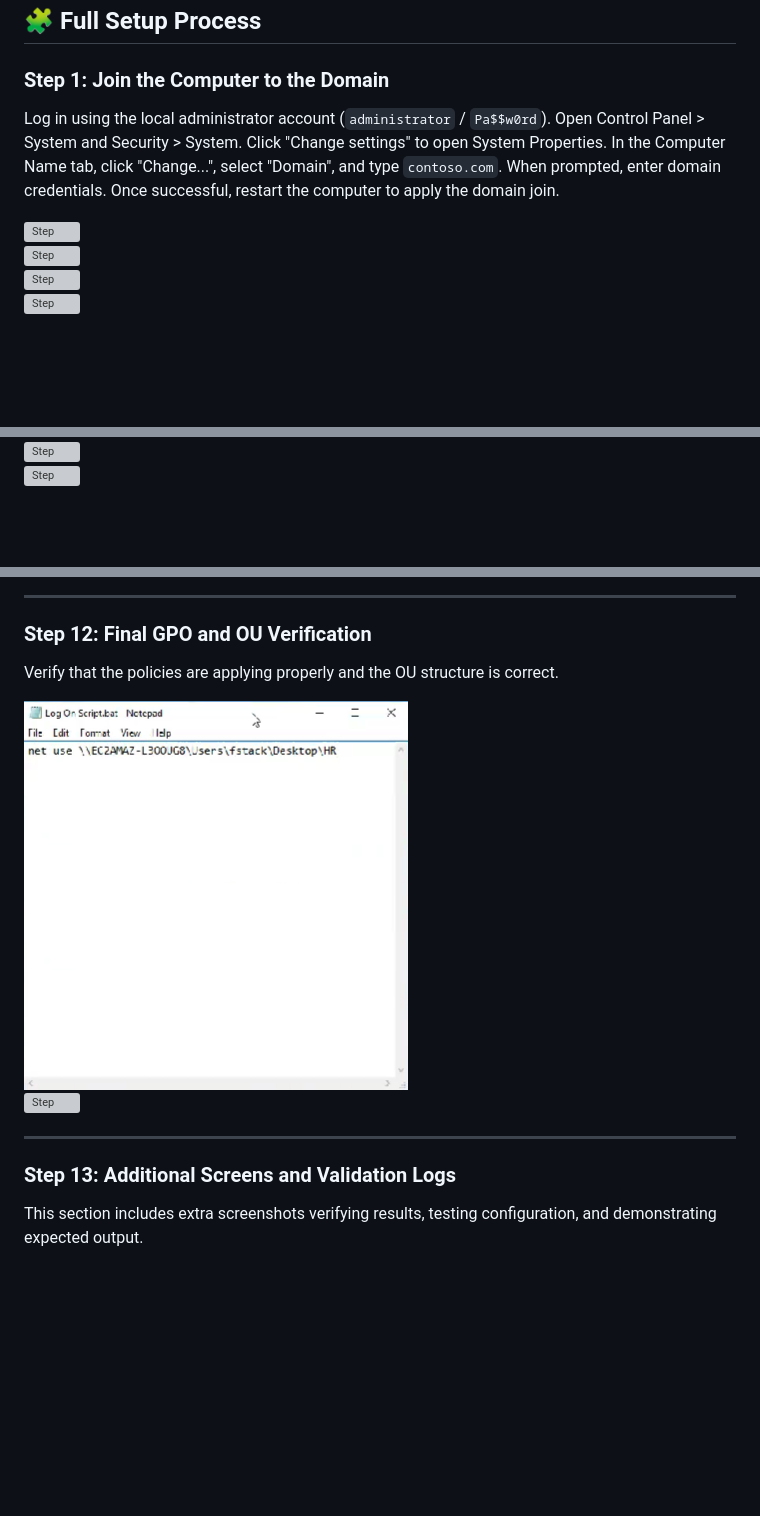
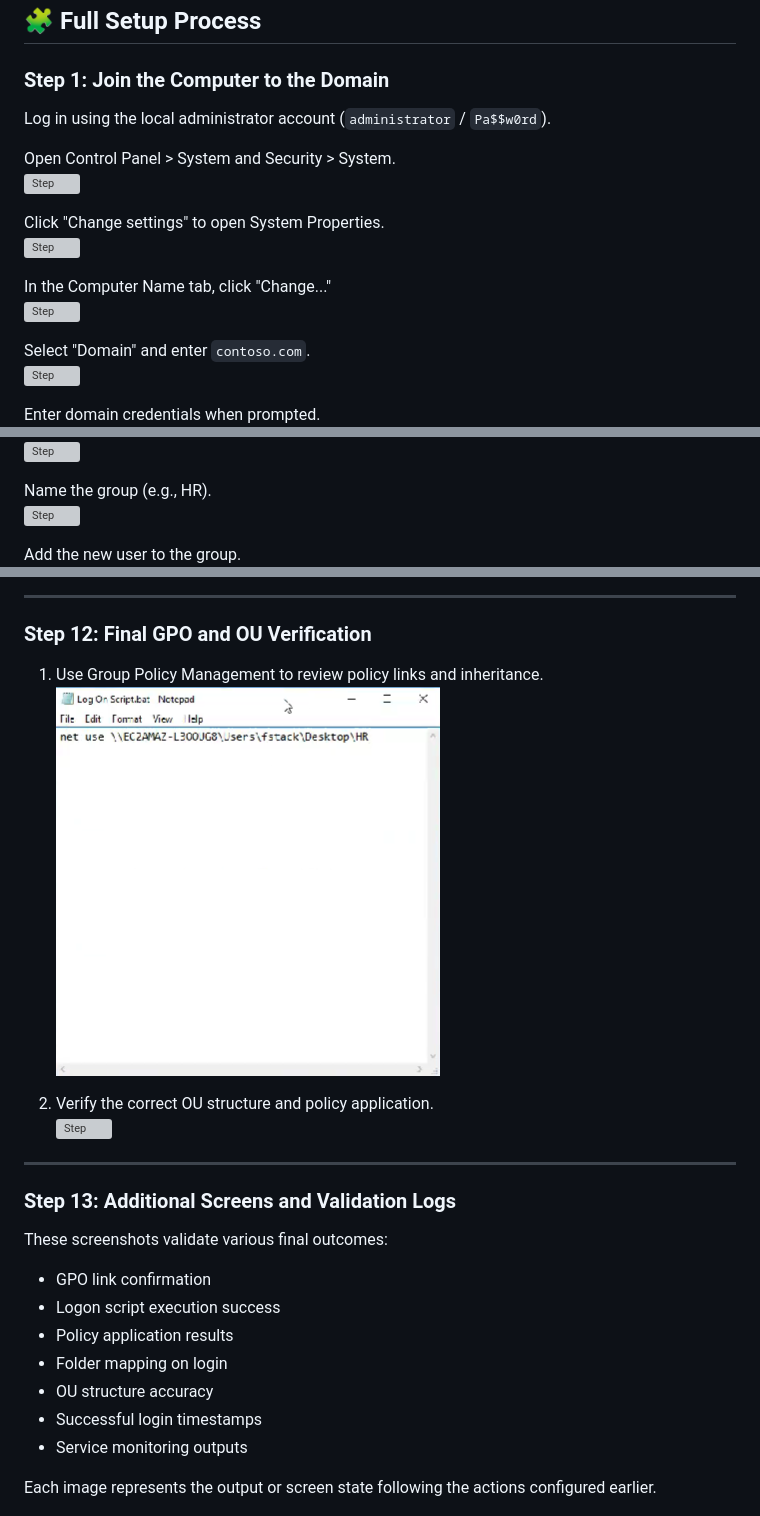
Before and after one commit to eldoktor1/Active-Directory-Runbook, a Markdown page: README.md, 3 parts joined by grey strips. Rendered like a GitHub page; blank space fills up the shorter version; grey boxes are pictures that could not be loaded.

```diff
--- a/README.md
+++ b/README.md
@@ -13,12 +13,21 @@ This runbook outlines a series of tasks related to user and group management, fi
 ## 🧩 Full Setup Process
 
 ### Step 1: Join the Computer to the Domain
-Log in using the local administrator account (`administrator` / `Pa$$w0rd`). Open Control Panel > System and Security > System. Click "Change settings" to open System Properties. In the Computer Name tab, click "Change...", select "Domain", and type `contoso.com`. When prompted, enter domain credentials. Once successful, restart the computer to apply the domain join.
+Log in using the local administrator account (`administrator` / `Pa$$w0rd`).
 
+Open Control Panel > System and Security > System.
 ![Step](Active-Directory-Runbook-Images/image1.png)
+
+Click "Change settings" to open System Properties.
 ![Step](Active-Directory-Runbook-Images/image2.png)
+
+In the Computer Name tab, click "Change..."
 ![Step](Active-Directory-Runbook-Images/image3.png)
+
+Select "Domain" and enter `contoso.com`.
 ![Step](Active-Directory-Runbook-Images/image4.png)
+
+Enter domain credentials when prompted.
 ![Step](Active-Directory-Runbook-Images/image5.png)
 
 ---
@@ -42,5 +61,9 @@ In Computer Management, expand Local Users and Groups > Groups. Right-click Grou
 ![Step](Active-Directory-Runbook-Images/image13.png)
+
+Name the group (e.g., HR).
 ![Step](Active-Directory-Runbook-Images/image14.png)
+
+Add the new user to the group.
 ![Step](Active-Directory-Runbook-Images/image15.png)
 
 ---
@@ -150,15 +220,26 @@ Navigate to the Run command removal setting and enforce the GPO.
 ---
 
 ### Step 12: Final GPO and OU Verification
-Verify that the policies are applying properly and the OU structure is correct.
+1. Use Group Policy Management to review policy links and inheritance.
+![Step](Active-Directory-Runbook-Images/image51.png)
 
-![Step](Active-Directory-Runbook-Images/image51.png)
+2. Verify the correct OU structure and policy application.
 ![Step](Active-Directory-Runbook-Images/image52.png)
 
 ---
 
 ### Step 13: Additional Screens and Validation Logs
-This section includes extra screenshots verifying results, testing configuration, and demonstrating expected output.
+These screenshots validate various final outcomes:
+
+- GPO link confirmation
+- Logon script execution success
+- Policy application results
+- Folder mapping on login
+- OU structure accuracy
+- Successful login timestamps
+- Service monitoring outputs
+
+Each image represents the output or screen state following the actions configured earlier.
 
 ![Step](Active-Directory-Runbook-Images/image53.png)
 ![Step](Active-Directory-Runbook-Images/image54.png)
```
Also changed, not shown: other parts of README.md (+78 -25 lines).
